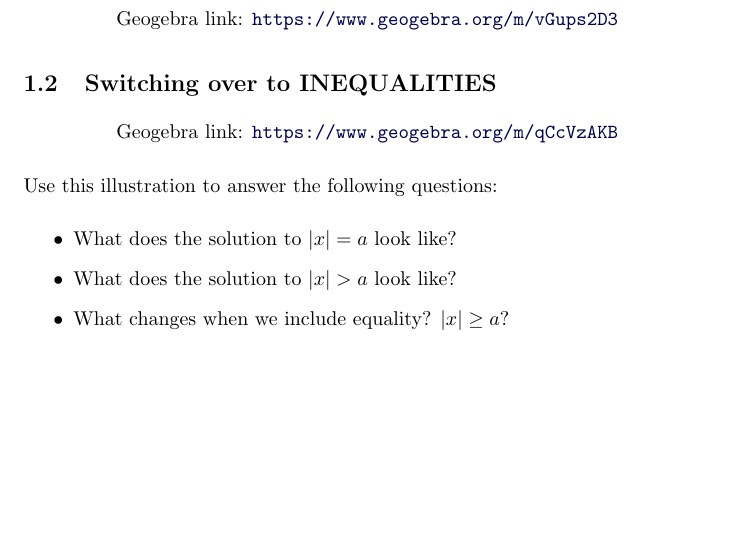
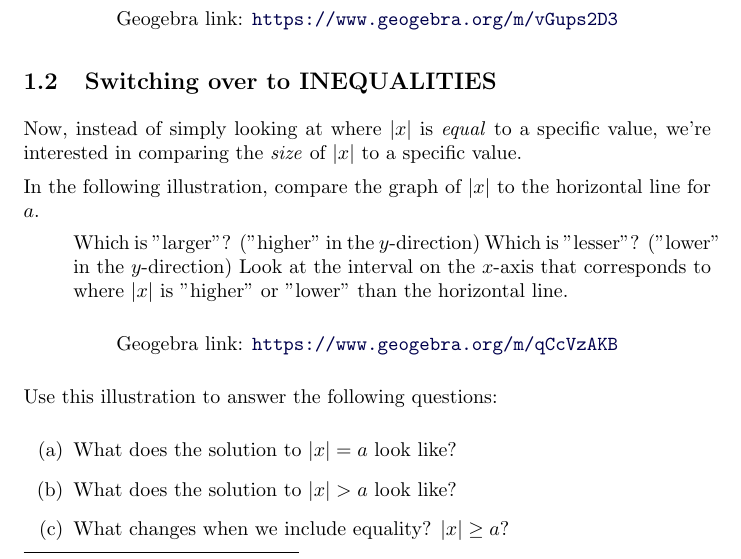
Before and after one commit to drdrew42/ximerapractice, a LaTeX document (MAT1375/AbsoluteValueInequalities/AbsoluteValueInequalities.tex): part of the page before the commit and part of page 1 of 2 after it, cut so that both start at the same text, the shorter picture padded with empty space. Compiled offline with pdfLaTeX.

Commit message:
second geogebra applet

```diff
--- a/MAT1375/AbsoluteValueInequalities/AbsoluteValueInequalities.tex
+++ b/MAT1375/AbsoluteValueInequalities/AbsoluteValueInequalities.tex
@@ -27,13 +27,22 @@ Investigate how the absolute value of $x$ (the "V" shape) compares to the value
 
 \subsection{Switching over to INEQUALITIES}
 
+Now, instead of simply looking at where $|x|$ is \emph{equal} to a specific value, we're interested in comparing the \emph{size} of $|x|$ to a specific value.
+
+In the following illustration, compare the graph of $|x|$ to the horizontal line for $a$.
+\begin{itemize}
+Which is "larger"? ("higher" in the $y$-direction)
+Which is "lesser"? ("lower" in the $y$-direction)
+Look at the interval on the $x$-axis that corresponds to where $|x|$ is "higher" or "lower" than the horizontal line.
+\end{itemize}
+
 \begin{center}
 \geogebra{qCcVzAKB}{650}{500}
 \end{center}
 
 Use this illustration to answer the following questions:
 
-\begin{itemize}
+\begin{enumerate}
  \item What does the solution to $|x| = a$ look like?
  \item What does the solution to $|x| > a$ look like?
  \item What changes when we include equality? $|x| \geq a$?
```
Also changed, not shown: MAT1375/AbsoluteValueInequalities/AbsoluteValueInequalities.tex (2 more changed lines).
